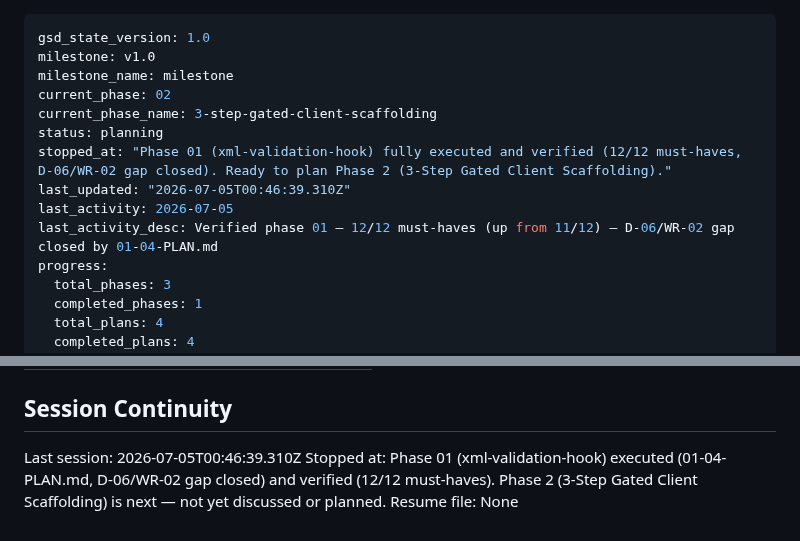
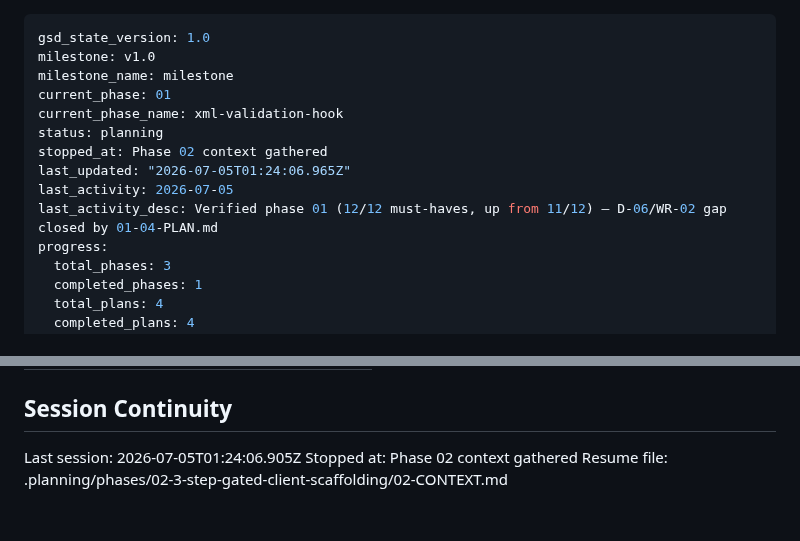
Before and after one commit to Expert-Integrado/ei-prompt, a Markdown page: .planning/STATE.md, 2 parts joined by grey strips. GitHub-like rendering.

Commit message:
docs(state): record phase 02 context session

```diff
--- a/.planning/STATE.md
+++ b/.planning/STATE.md
@@ -2,13 +2,13 @@
 gsd_state_version: 1.0
 milestone: v1.0
 milestone_name: milestone
-current_phase: 02
-current_phase_name: 3-step-gated-client-scaffolding
+current_phase: 01
+current_phase_name: xml-validation-hook
 status: planning
-stopped_at: "Phase 01 (xml-validation-hook) fully executed and verified (12/12 must-haves, D-06/WR-02 gap closed). Ready to plan Phase 2 (3-Step Gated Client Scaffolding)."
-last_updated: "2026-07-05T00:46:39.310Z"
+stopped_at: Phase 02 context gathered
+last_updated: "2026-07-05T01:24:06.965Z"
 last_activity: 2026-07-05
-last_activity_desc: Verified phase 01 — 12/12 must-haves (up from 11/12) — D-06/WR-02 gap closed by 01-04-PLAN.md
+last_activity_desc: Verified phase 01 (12/12 must-haves, up from 11/12) — D-06/WR-02 gap closed by 01-04-PLAN.md
 progress:
   total_phases: 3
   completed_phases: 1
@@ -103,7 +103,7 @@ Items acknowledged and carried forward from previous milestone close:
 
 ## Session Continuity
 
-Last session: 2026-07-05T00:46:39.310Z
-Stopped at: Phase 01 (xml-validation-hook) executed (01-04-PLAN.md, D-06/WR-02 gap closed) and verified (12/12 must-haves). Phase 2 (3-Step Gated Client Scaffolding) is next — not yet discussed or planned.
-Resume file: None
+Last session: 2026-07-05T01:24:06.905Z
+Stopped at: Phase 02 context gathered
+Resume file: .planning/phases/02-3-step-gated-client-scaffolding/02-CONTEXT.md
 </content>
```
